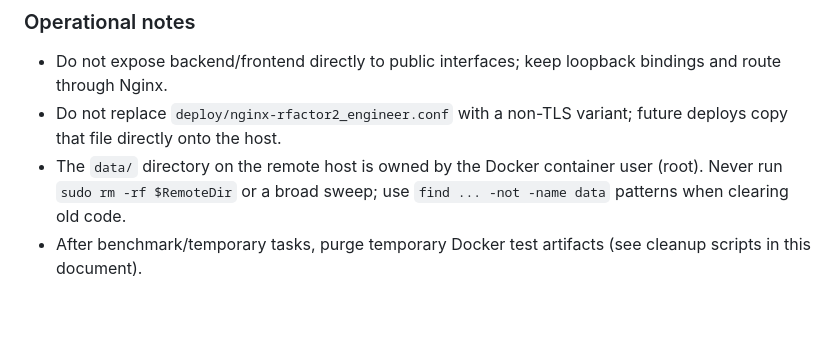
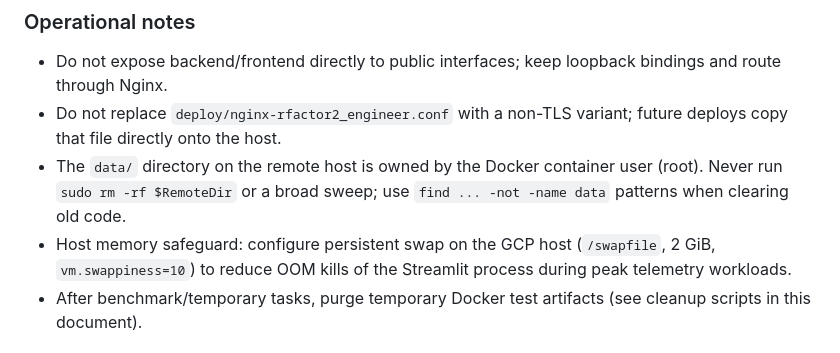
Before and after one commit to victoriruela/rFactor2_engineer, a Markdown page: AGENTS.md, the part around the change. Rendered like a GitHub page; blank space fills up the shorter version.

Commit message:
docs(ops): record persistent swap safeguard on gcp host

```diff
--- a/AGENTS.md
+++ b/AGENTS.md
@@ -679,6 +679,7 @@ What `deploy_gcp.ps1` does:
 - Do not expose backend/frontend directly to public interfaces; keep loopback bindings and route through Nginx.
 - Do not replace `deploy/nginx-rfactor2_engineer.conf` with a non-TLS variant; future deploys copy that file directly onto the host.
 - The `data/` directory on the remote host is owned by the Docker container user (root). Never run `sudo rm -rf $RemoteDir` or a broad sweep; use `find ... -not -name data` patterns when clearing old code.
+- Host memory safeguard: configure persistent swap on the GCP host (`/swapfile`, 2 GiB, `vm.swappiness=10`) to reduce OOM kills of the Streamlit process during peak telemetry workloads.
 - After benchmark/temporary tasks, purge temporary Docker test artifacts (see cleanup scripts in this document).
 
 ## Git Workflow
```
